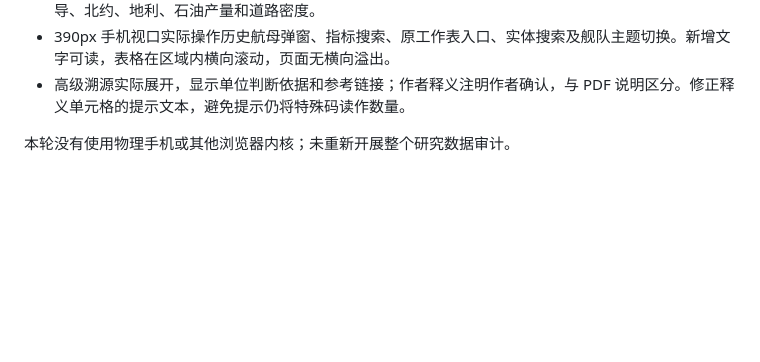
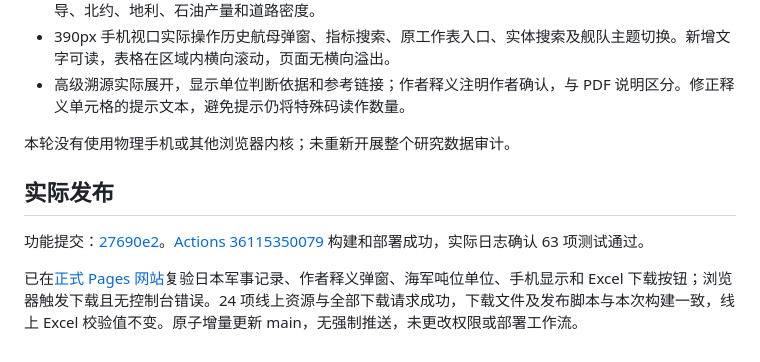
Before and after one commit to Lawrence35952563/National-Power, a Markdown page: docs/qa/units-and-author-codes-2026-09-25.md, the part around the change. Rendered like a GitHub page; blank space fills up the shorter version.

Commit message:
Record verified unit and author-code release

```diff
--- a/docs/qa/units-and-author-codes-2026-09-25.md
+++ b/docs/qa/units-and-author-codes-2026-09-25.md
@@ -44,3 +44,9 @@
 - 高级溯源实际展开，显示单位判断依据和参考链接；作者释义注明作者确认，与 PDF 说明区分。修正释义单元格的提示文本，避免提示仍将特殊码读作数量。
 
 本轮没有使用物理手机或其他浏览器内核；未重新开展整个研究数据审计。
+
+## 实际发布
+
+功能提交：[27690e2](https://github.com/Lawrence35952563/National-Power/commit/27690e25f750f98832b1e5bcfd6d657038f55552)。[Actions 36115350079](https://github.com/Lawrence35952563/National-Power/actions/runs/36115350079) 构建和部署成功，实际日志确认 63 项测试通过。
+
+已在[正式 Pages 网站](https://lawrence35952563.github.io/National-Power/)复验日本军事记录、作者释义弹窗、海军吨位单位、手机显示和 Excel 下载按钮；浏览器触发下载且无控制台错误。24 项线上资源与全部下载请求成功，下载文件及发布脚本与本次构建一致，线上 Excel 校验值不变。原子增量更新 main，无强制推送，未更改权限或部署工作流。
```
Also changed, not shown: docs/deployment-status.md (+2 -0 lines).
